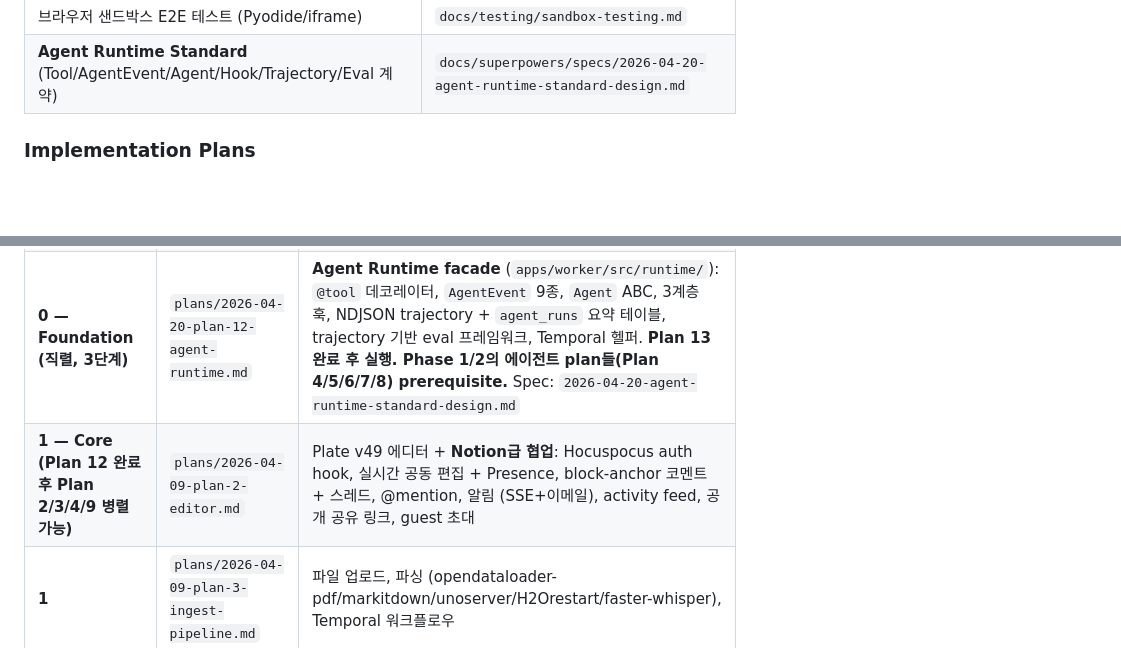
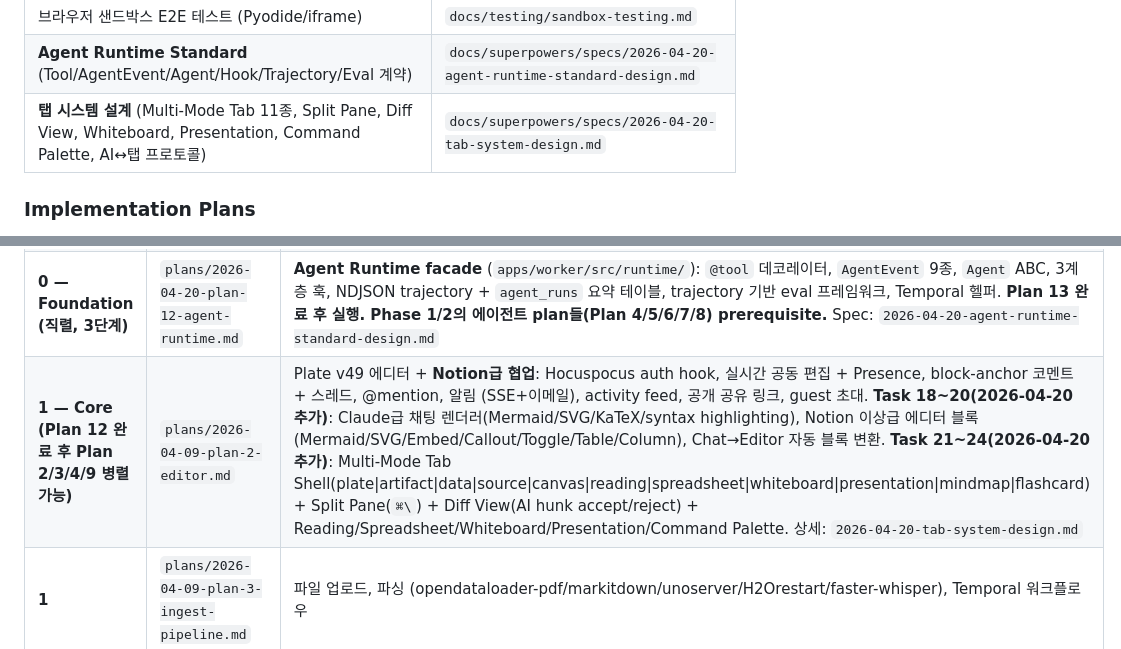
Before and after one commit to Sungblab/opencairn-monorepo, a Markdown page: CLAUDE.md, 2 parts joined by grey strips. Rendered like a GitHub page; blank space fills up the shorter version.

Commit message:
docs: add tab system design spec and Plate editor integration
Multi-Mode Tab 11종 (plate/artifact/data/source/canvas/reading/
spreadsheet/whiteboard/presentation/mindmap/flashcard), Split Pane,
Diff View (AI hunk accept/reject), Command Palette, AI↔탭 프로토콜
명세를 신규 spec으로 추가. Plan 2 Editor에 Task 21~24로 편입하고
CLAUDE.md 인덱스에 연결.

Co-Authored-By: Claude Sonnet 4.6 <noreply@anthropic.com>

```diff
--- a/CLAUDE.md
+++ b/CLAUDE.md
@@ -73,6 +73,7 @@ Read these docs when you need context. Don't load them all at once.
 | 장애 대응 / 온콜 / 알럿 채널 | `docs/runbooks/incident-response.md` |
 | 브라우저 샌드박스 E2E 테스트 (Pyodide/iframe) | `docs/testing/sandbox-testing.md` |
 | **Agent Runtime Standard** (Tool/AgentEvent/Agent/Hook/Trajectory/Eval 계약) | `docs/superpowers/specs/2026-04-20-agent-runtime-standard-design.md` |
+| **탭 시스템 설계** (Multi-Mode Tab 11종, Split Pane, Diff View, Whiteboard, Presentation, Command Palette, AI↔탭 프로토콜) | `docs/superpowers/specs/2026-04-20-tab-system-design.md` |
 
 ### Implementation Plans
 
@@ -83,7 +84,7 @@ Read these docs when you need context. Don't load them all at once.
 | **0 — Foundation (직렬, 1단계)** | `plans/2026-04-09-plan-1-foundation.md` | Monorepo, DB schema (**Workspace 3계층 + 권한**), Better Auth, workspace/member/invite CRUD, permissions helpers (`canRead`/`canWrite`/`requireWorkspaceRole`), Docker, Resend, Sentry, CI/CD, backup scripts. **Plan 13의 prerequisite.** |
 | **0 — Foundation (직렬, 2단계)** | `plans/2026-04-13-multi-llm-provider.md` | packages/llm, provider adapters (Gemini/Ollama), VECTOR_DIM, Docker Ollama. **Plan 1 완료 후 실행. Plan 12의 prerequisite.** |
 | **0 — Foundation (직렬, 3단계)** | `plans/2026-04-20-plan-12-agent-runtime.md` | **Agent Runtime facade** (`apps/worker/src/runtime/`): `@tool` 데코레이터, `AgentEvent` 9종, `Agent` ABC, 3계층 훅, NDJSON trajectory + `agent_runs` 요약 테이블, trajectory 기반 eval 프레임워크, Temporal 헬퍼. **Plan 13 완료 후 실행. Phase 1/2의 에이전트 plan들(Plan 4/5/6/7/8) prerequisite.** Spec: `2026-04-20-agent-runtime-standard-design.md` |
-| **1 — Core (Plan 12 완료 후 Plan 2/3/4/9 병렬 가능)** | `plans/2026-04-09-plan-2-editor.md` | Plate v49 에디터 + **Notion급 협업**: Hocuspocus auth hook, 실시간 공동 편집 + Presence, block-anchor 코멘트 + 스레드, @mention, 알림 (SSE+이메일), activity feed, 공개 공유 링크, guest 초대 |
+| **1 — Core (Plan 12 완료 후 Plan 2/3/4/9 병렬 가능)** | `plans/2026-04-09-plan-2-editor.md` | Plate v49 에디터 + **Notion급 협업**: Hocuspocus auth hook, 실시간 공동 편집 + Presence, block-anchor 코멘트 + 스레드, @mention, 알림 (SSE+이메일), activity feed, 공개 공유 링크, guest 초대. **Task 18~20(2026-04-20 추가)**: Claude급 채팅 렌더러(Mermaid/SVG/KaTeX/syntax highlighting), Notion 이상급 에디터 블록(Mermaid/SVG/Embed/Callout/Toggle/Table/Column), Chat→Editor 자동 블록 변환. **Task 21~24(2026-04-20 추가)**: Multi-Mode Tab Shell(plate\|artifact\|data\|source\|canvas\|reading\|spreadsheet\|whiteboard\|presentation\|mindmap\|flashcard) + Split Pane(`⌘\`) + Diff View(AI hunk accept/reject) + Reading/Spreadsheet/Whiteboard/Presentation/Command Palette. 상세: `2026-04-20-tab-system-design.md` |
 | **1** | `plans/2026-04-09-plan-3-ingest-pipeline.md` | 파일 업로드, 파싱 (opendataloader-pdf/markitdown/unoserver/H2Orestart/faster-whisper), Temporal 워크플로우 |
 | **1** | `plans/2026-04-09-plan-4-agent-core.md` | Compiler, Research, Librarian 에이전트 (Python LangGraph + Temporal, **`runtime.Agent` 서브클래스 패턴**). **Task 0에서 Plan 1·13·12·3 완료 검증** |
 | **1** | `plans/2026-04-09-plan-9-billing-marketing.md` | **PAYG 크레딧** + 구독료 (Free/BYOK/Pro), 랜딩 페이지, 블로그, 환불 정책, Export API (GDPR). **결제 레일 task는 사업자등록 후 unblock — 그 전에는 provider-agnostic core만**. 상세: `billing-model.md` |
```
Also changed, not shown: 2 other files.
